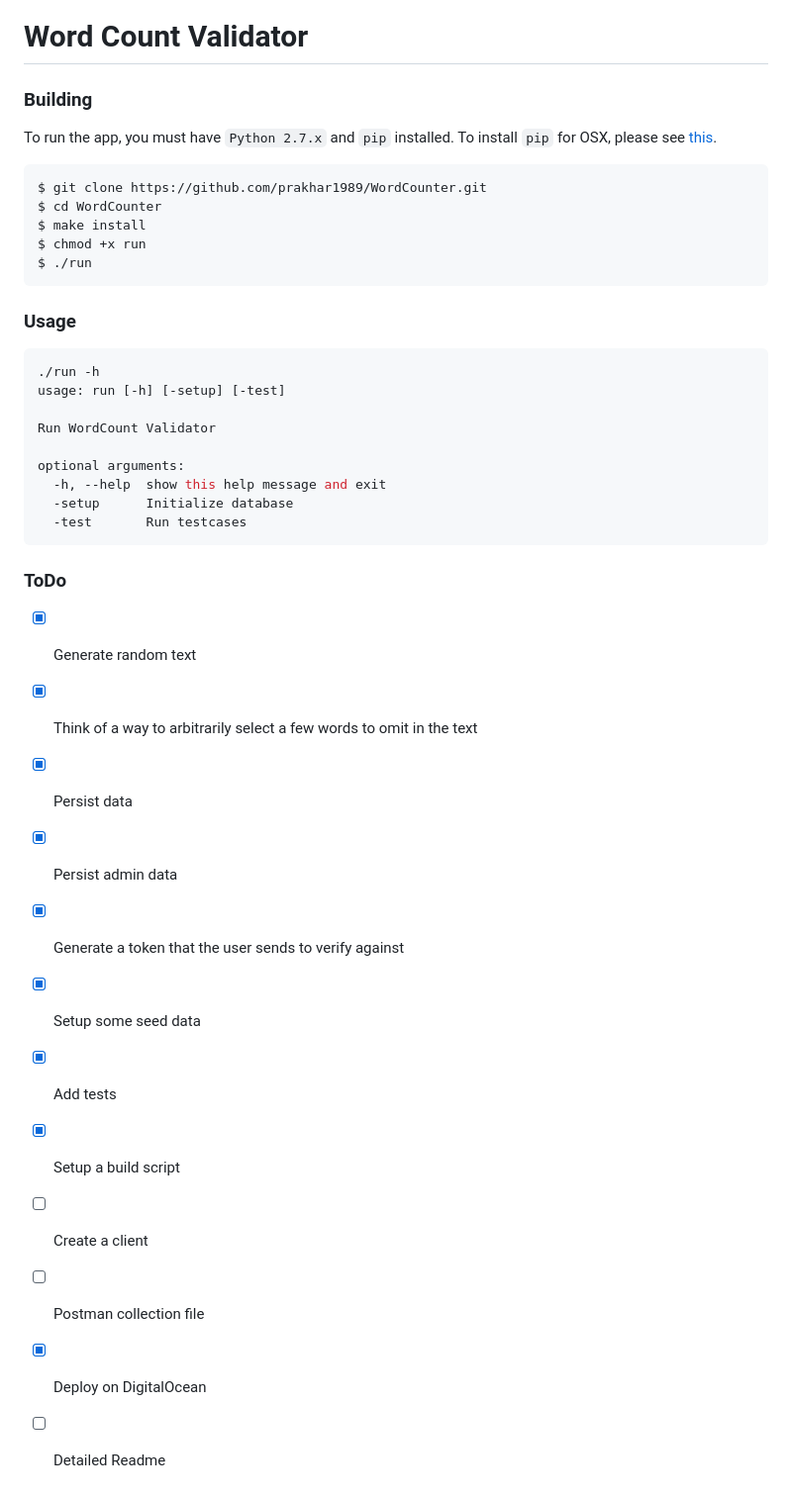
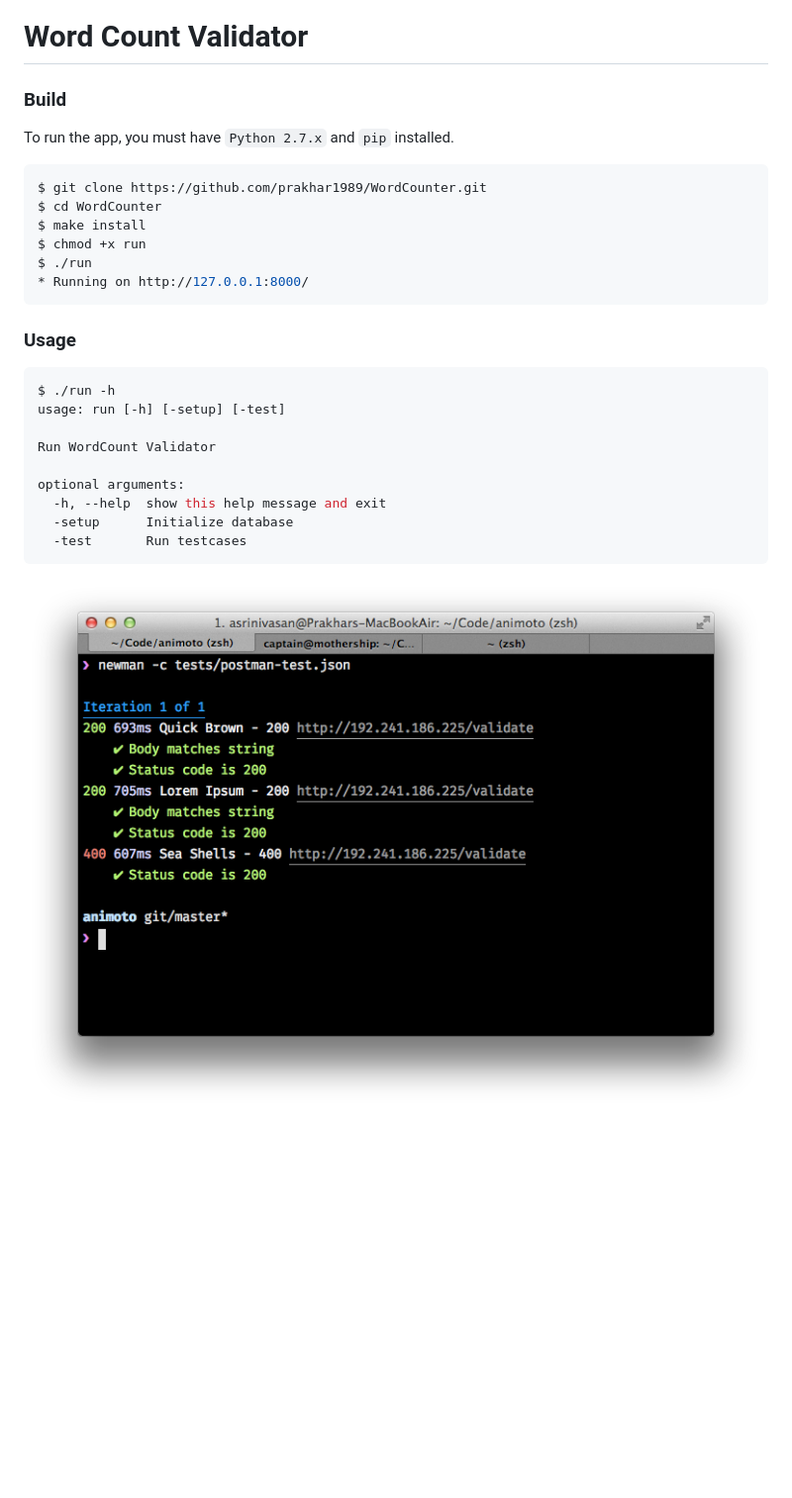
Before and after one commit to prakhar1989/WordCounter, a Markdown page: README.md, the part around the change. Shown: that part at 99% size. GitHub-like rendering; pictures changed too: newman_results.png (added); blank space fills up the shorter version.

Commit message:
Added Postman collection and newman results

````diff
--- a/README.md
+++ b/README.md
@@ -1,8 +1,8 @@
 Word Count Validator
 ===
 
-### Building
-To run the app, you must have `Python 2.7.x` and `pip` installed. To install `pip` for OSX, please see [this](ihttp://stackoverflow.com/questions/17271319/installing-pip-on-mac-os-x).
+### Build
+To run the app, you must have `Python 2.7.x` and `pip` installed.
 
 ```shell
 $ git clone https://github.com/prakhar1989/WordCounter.git
@@ -10,11 +10,12 @@ $ cd WordCounter
 $ make install
 $ chmod +x run
 $ ./run
+* Running on http://127.0.0.1:8000/
 ```
 
 ### Usage
 ```shell
-./run -h
+$ ./run -h
 usage: run [-h] [-setup] [-test]
 
 Run WordCount Validator
@@ -25,16 +26,4 @@ optional arguments:
   -test       Run testcases
 ```
 
-### ToDo
-- [x] Generate random text
-- [x] Think of a way to arbitrarily select a few words to omit in the text
-- [x] Persist data
-- [x] Persist admin data
-- [x] Generate a token that the user sends to verify against
-- [x] Setup some seed data
-- [x] Add tests
-- [x] Setup a build script
-- [ ] Create a client
-- [ ] Postman collection file
-- [x] Deploy on DigitalOcean
-- [ ] Detailed Readme
+![image](newman_results.png)
````
Also changed, not shown: 2 other files.
